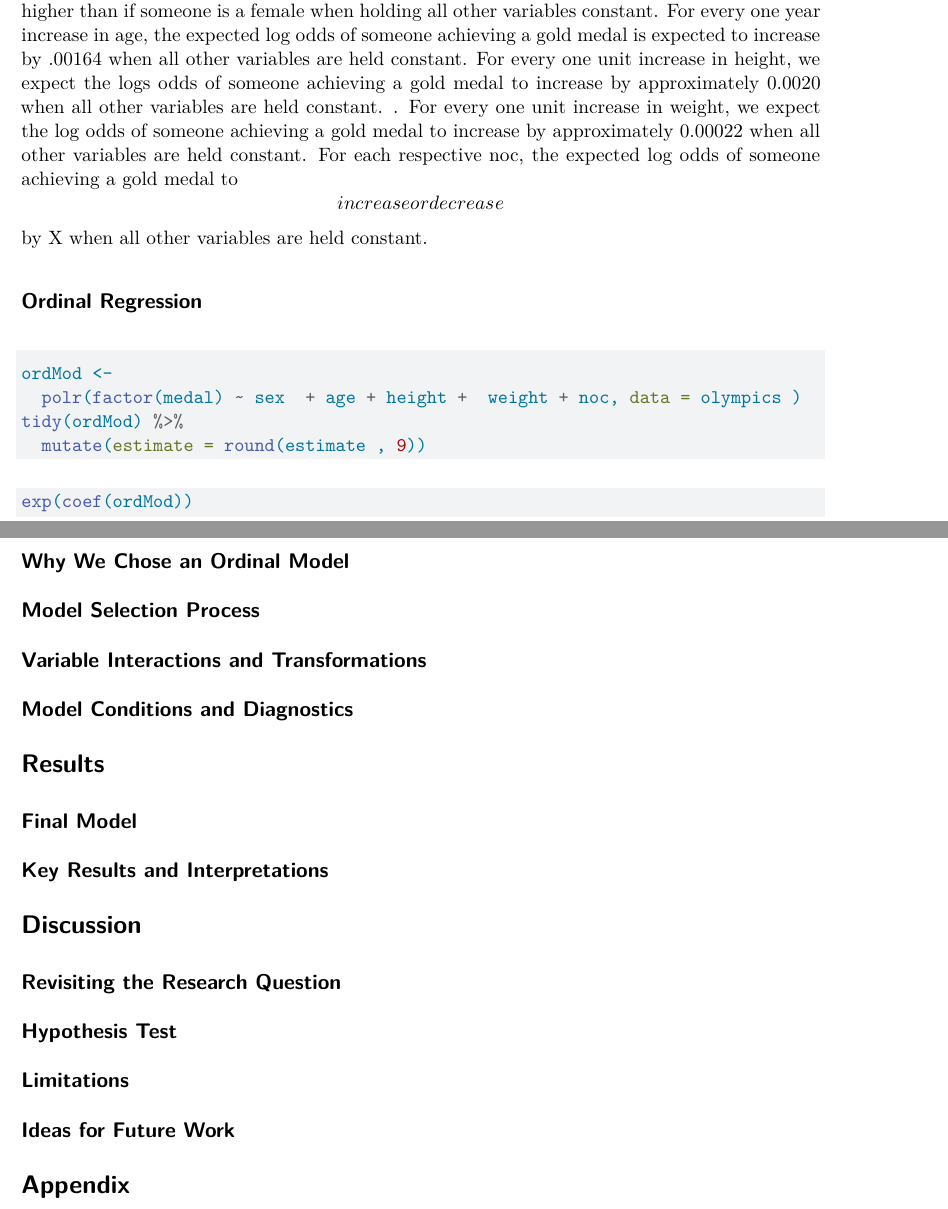
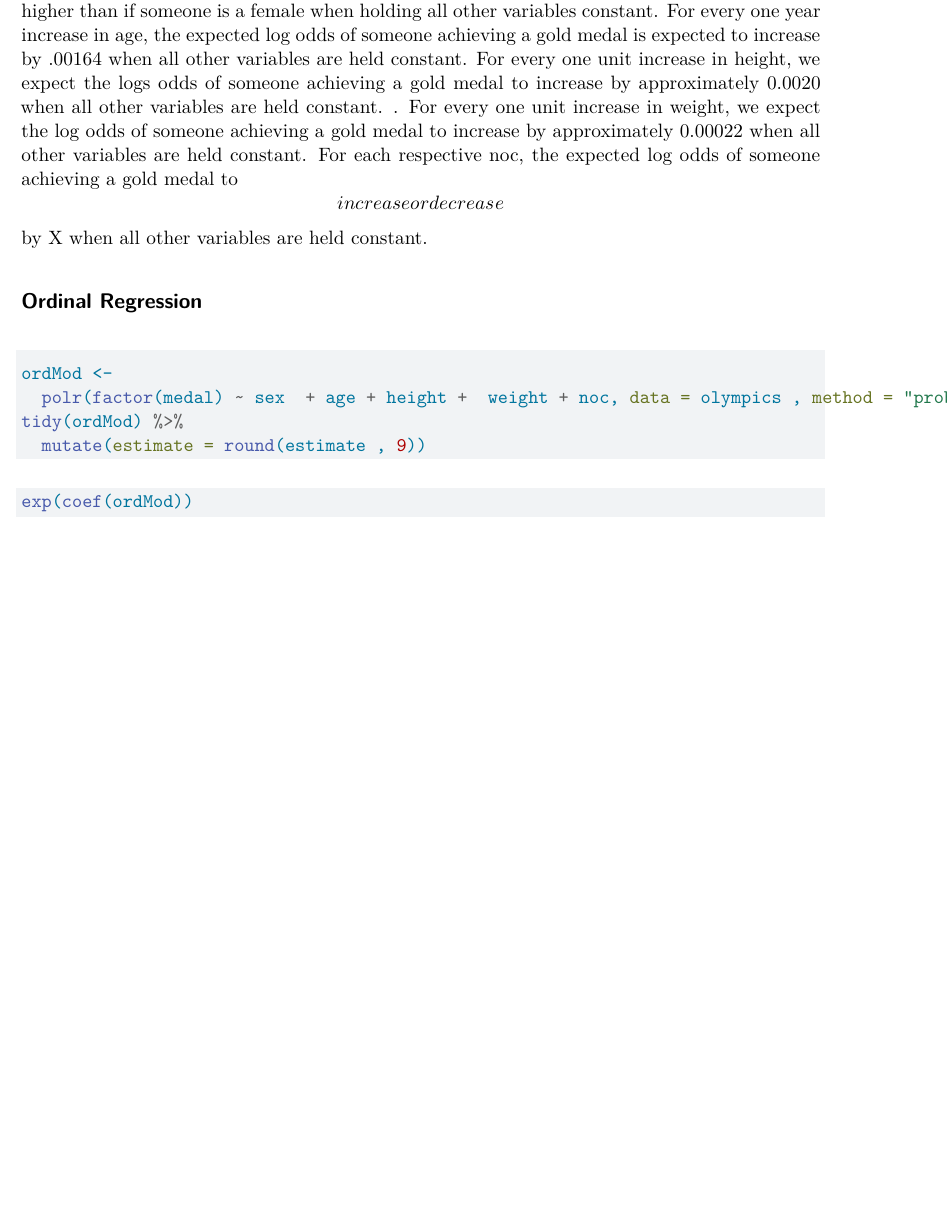
Before and after one commit to sta210-sp23/olympics, a Quarto document (project.qmd): two parts of pages 3 and 4 of 4 before the commit and part of page 3 of 3 after it, the two joined at a grey line, cut so that both start at the same text, the shorter picture padded with empty space. Rendered offline with R 4.5, knitr and Pandoc in place of Quarto, then LaTeX, with nearby package versions; the code chunks are not run, so their results and figures are left out.

Commit message:
Created the models

````diff
--- a/project.qmd
+++ b/project.qmd
@@ -152,7 +155,7 @@ The expected log odds of someone achieving a gold medal if their sex is male is
 
 ```{r}
 ordMod <-
-  polr(factor(medal) ~ sex  + age + height +  weight + noc, data = olympics )
+  polr(factor(medal) ~ sex  + age + height +  weight + noc, data = olympics , method = "probit")
 tidy(ordMod) %>%
   mutate(estimate = round(estimate , 9))
 ```
@@ -161,28 +164,6 @@ tidy(ordMod) %>%
 exp(coef(ordMod))
 ```
 
-## Why We Chose an Ordinal Model
+##
 
-## Model Selection Process
-
-## Variable Interactions and Transformations
-
-## Model Conditions and Diagnostics
-
-# Results
-
-## Final Model
-
-## Key Results and Interpretations
-
-# Discussion
-
-## Revisiting the Research Question
-
-## Hypothesis Test
-
-## Limitations
-
-## Ideas for Future Work
-
-# Appendix
+##
````
Also changed, not shown: project.qmd (5 more changed lines).
